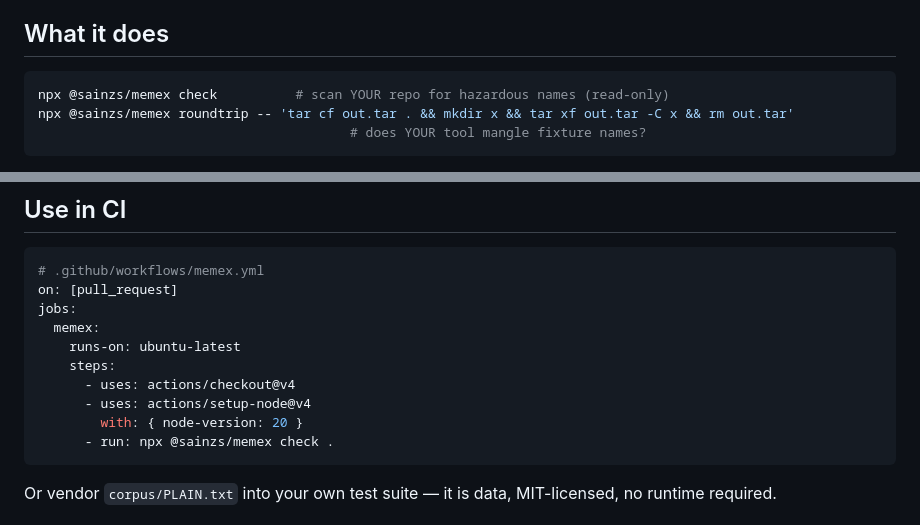
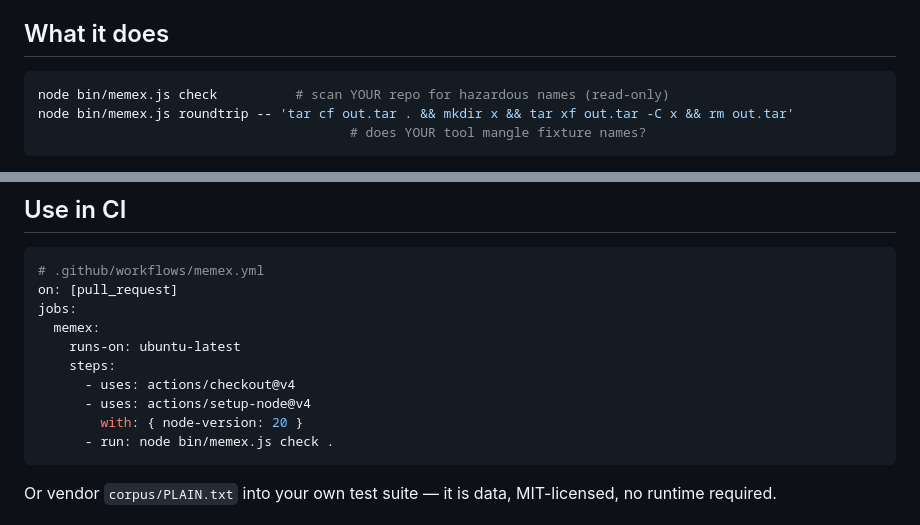
Before and after one commit to sainzs/badname, a Markdown page: README.md, 2 parts joined by grey strips. Rendered like a GitHub page.

Commit message:
docs: correct README install/badge claims to match actual availability

````diff
--- a/README.md
+++ b/README.md
@@ -14,8 +14,8 @@ Every tool that touches filenames — archivers, sync engines, package managers,
 ## What it does
 
 ```sh
-npx @sainzs/memex check          # scan YOUR repo for hazardous names (read-only)
-npx @sainzs/memex roundtrip -- 'tar cf out.tar . && mkdir x && tar xf out.tar -C x && rm out.tar'
+node bin/memex.js check          # scan YOUR repo for hazardous names (read-only)
+node bin/memex.js roundtrip -- 'tar cf out.tar . && mkdir x && tar xf out.tar -C x && rm out.tar'
                                         # does YOUR tool mangle fixture names?
 ```
 
@@ -66,7 +66,7 @@ jobs:
       - uses: actions/checkout@v4
       - uses: actions/setup-node@v4
         with: { node-version: 20 }
-      - run: npx @sainzs/memex check .
+      - run: node bin/memex.js check .
 ```
 
 Or vendor `corpus/PLAIN.txt` into your own test suite — it is data, MIT-licensed, no runtime required.
````
Also changed, not shown: other parts of README.md (+1 -1 lines).
